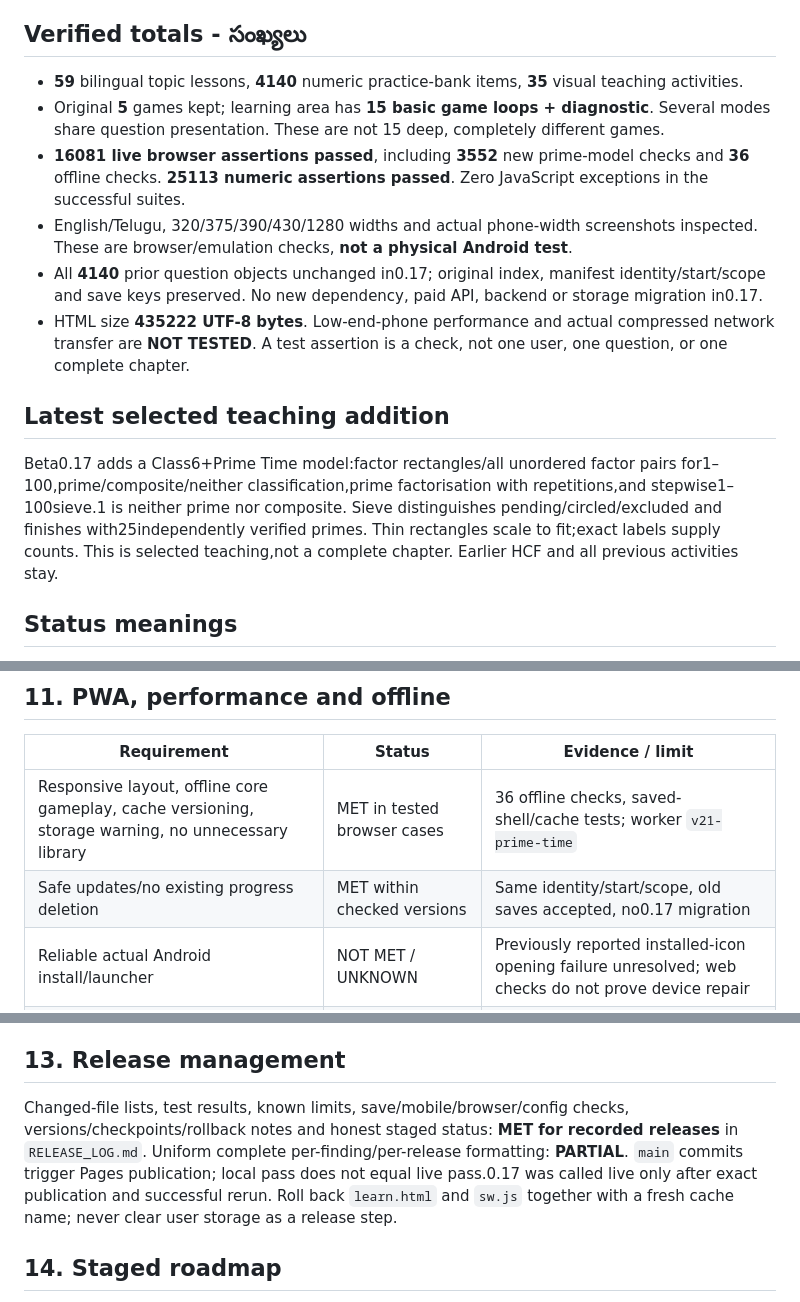
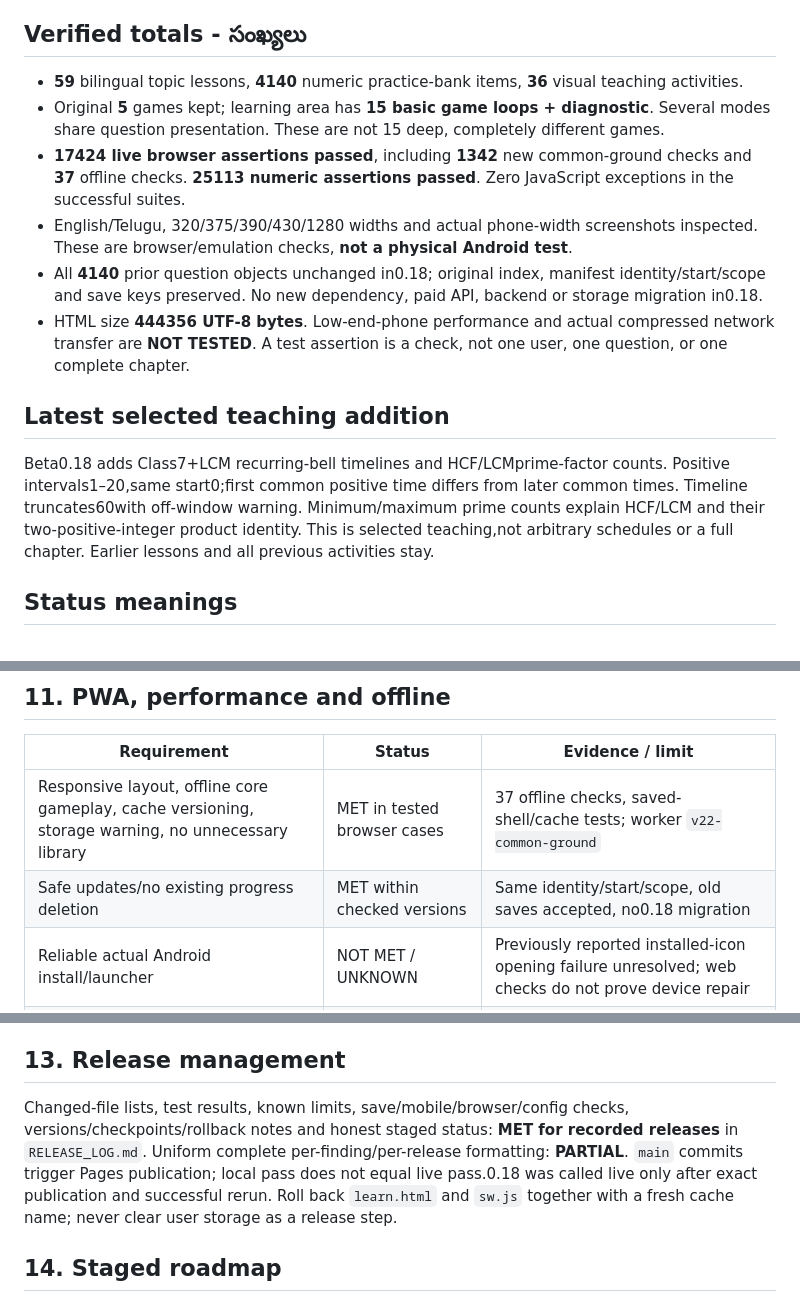
Before and after one commit to svofficials9999-collab/sv-math-memory, a Markdown page: MASTER_STATUS.md, 3 parts joined by grey strips. Rendered like a GitHub page.

```diff
--- a/MASTER_STATUS.md
+++ b/MASTER_STATUS.md
@@ -16,16 +16,16 @@
 
 ## Verified totals - సంఖ్యలు
 
-- **59** bilingual topic lessons, **4140** numeric practice-bank items, **35** visual teaching activities.
+- **59** bilingual topic lessons, **4140** numeric practice-bank items, **36** visual teaching activities.
 - Original **5** games kept; learning area has **15 basic game loops + diagnostic**. Several modes share question presentation. These are not 15 deep, completely different games.
-- **16081 live browser assertions passed**, including **3552** new prime-model checks and **36** offline checks. **25113 numeric assertions passed**. Zero JavaScript exceptions in the successful suites.
+- **17424 live browser assertions passed**, including **1342** new common-ground checks and **37** offline checks. **25113 numeric assertions passed**. Zero JavaScript exceptions in the successful suites.
 - English/Telugu, 320/375/390/430/1280 widths and actual phone-width screenshots inspected. These are browser/emulation checks, **not a physical Android test**.
-- All **4140** prior question objects unchanged in0.17; original index, manifest identity/start/scope and save keys preserved. No new dependency, paid API, backend or storage migration in0.17.
-- HTML size **435222 UTF-8 bytes**. Low-end-phone performance and actual compressed network transfer are **NOT TESTED**. A test assertion is a check, not one user, one question, or one complete chapter.
+- All **4140** prior question objects unchanged in0.18; original index, manifest identity/start/scope and save keys preserved. No new dependency, paid API, backend or storage migration in0.18.
+- HTML size **444356 UTF-8 bytes**. Low-end-phone performance and actual compressed network transfer are **NOT TESTED**. A test assertion is a check, not one user, one question, or one complete chapter.
 
 ## Latest selected teaching addition
 
-Beta0.17 adds a Class6+Prime Time model:factor rectangles/all unordered factor pairs for1–100,prime/composite/neither classification,prime factorisation with repetitions,and stepwise1–100sieve.1 is neither prime nor composite. Sieve distinguishes pending/circled/excluded and finishes with25independently verified primes. Thin rectangles scale to fit;exact labels supply counts. This is selected teaching,not a complete chapter. Earlier HCF and all previous activities stay.
+Beta0.18 adds Class7+LCM recurring-bell timelines and HCF/LCMprime-factor counts. Positive intervals1–20,same start0;first common positive time differs from later common times. Timeline truncates60with off-window warning. Minimum/maximum prime counts explain HCF/LCM and their two-positive-integer product identity. This is selected teaching,not arbitrary schedules or a full chapter. Earlier lessons and all previous activities stay.
 
 ## Status meanings
 
@@ -111,8 +111,8 @@ Current level/XP, attempts/correct/accuracy, average response time, topic estima
 
 | Requirement | Status | Evidence / limit |
 |---|---|---|
-| Responsive layout, offline core gameplay, cache versioning, storage warning, no unnecessary library | MET in tested browser cases |36 offline checks, saved-shell/cache tests; worker `v21-prime-time` |
-| Safe updates/no existing progress deletion | MET within checked versions | Same identity/start/scope, old saves accepted, no0.17 migration |
+| Responsive layout, offline core gameplay, cache versioning, storage warning, no unnecessary library | MET in tested browser cases |37 offline checks, saved-shell/cache tests; worker `v22-common-ground` |
+| Safe updates/no existing progress deletion | MET within checked versions | Same identity/start/scope, old saves accepted, no0.18 migration |
 | Reliable actual Android install/launcher | NOT MET / UNKNOWN | Previously reported installed-icon opening failure unresolved; web checks do not prove device repair |
 | Fast real low-end mobile loading/performance | UNKNOWN | No physical benchmark, transfer or battery certification |
 | Backups/restore | MET for learning export/restore | Browser data clearing still requires backup; no cloud recovery |
@@ -123,7 +123,7 @@ Current level/XP, attempts/correct/accuracy, average response time, topic estima
 
 ## 13. Release management
 
-Changed-file lists, test results, known limits, save/mobile/browser/config checks, versions/checkpoints/rollback notes and honest staged status: **MET for recorded releases** in `RELEASE_LOG.md`. Uniform complete per-finding/per-release formatting: **PARTIAL**. `main` commits trigger Pages publication; local pass does not equal live pass.0.17 was called live only after exact publication and successful rerun. Roll back `learn.html` and `sw.js` together with a fresh cache name; never clear user storage as a release step.
+Changed-file lists, test results, known limits, save/mobile/browser/config checks, versions/checkpoints/rollback notes and honest staged status: **MET for recorded releases** in `RELEASE_LOG.md`. Uniform complete per-finding/per-release formatting: **PARTIAL**. `main` commits trigger Pages publication; local pass does not equal live pass.0.18 was called live only after exact publication and successful rerun. Roll back `learn.html` and `sw.js` together with a fresh cache name; never clear user storage as a release step.
 
 ## 14. Staged roadmap
 
```
Also changed, not shown: other parts of MASTER_STATUS.md (+4 -4 lines).
